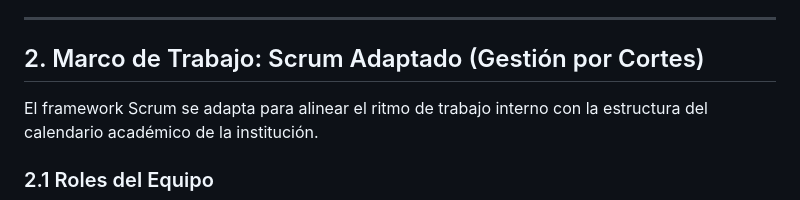
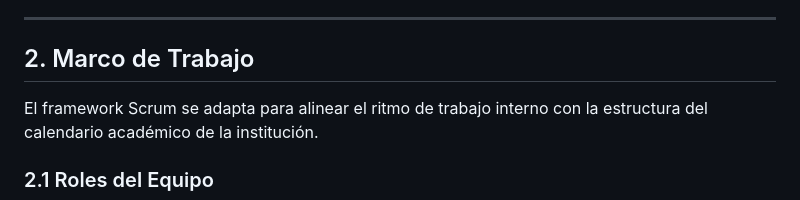
Before and after one commit to Dreathward/sistema-de-aprendizaje-en-linea, a Markdown page: docs/04-modelo-desarrollo.md, the part around the change. Rendered like a GitHub page.

Commit message:
Update framework section in development model
Removed 'Gestión por Cortes' from the framework section.

```diff
--- a/docs/04-modelo-desarrollo.md
+++ b/docs/04-modelo-desarrollo.md
@@ -17,7 +17,7 @@ Para la construcción de la plataforma se adopta el **Modelo Incremental e Itera
 
 ---
 
-## 2. Marco de Trabajo: Scrum Adaptado (Gestión por Cortes)
+## 2. Marco de Trabajo
 
 El framework Scrum se adapta para alinear el ritmo de trabajo interno con la estructura del calendario académico de la institución.
 
```
